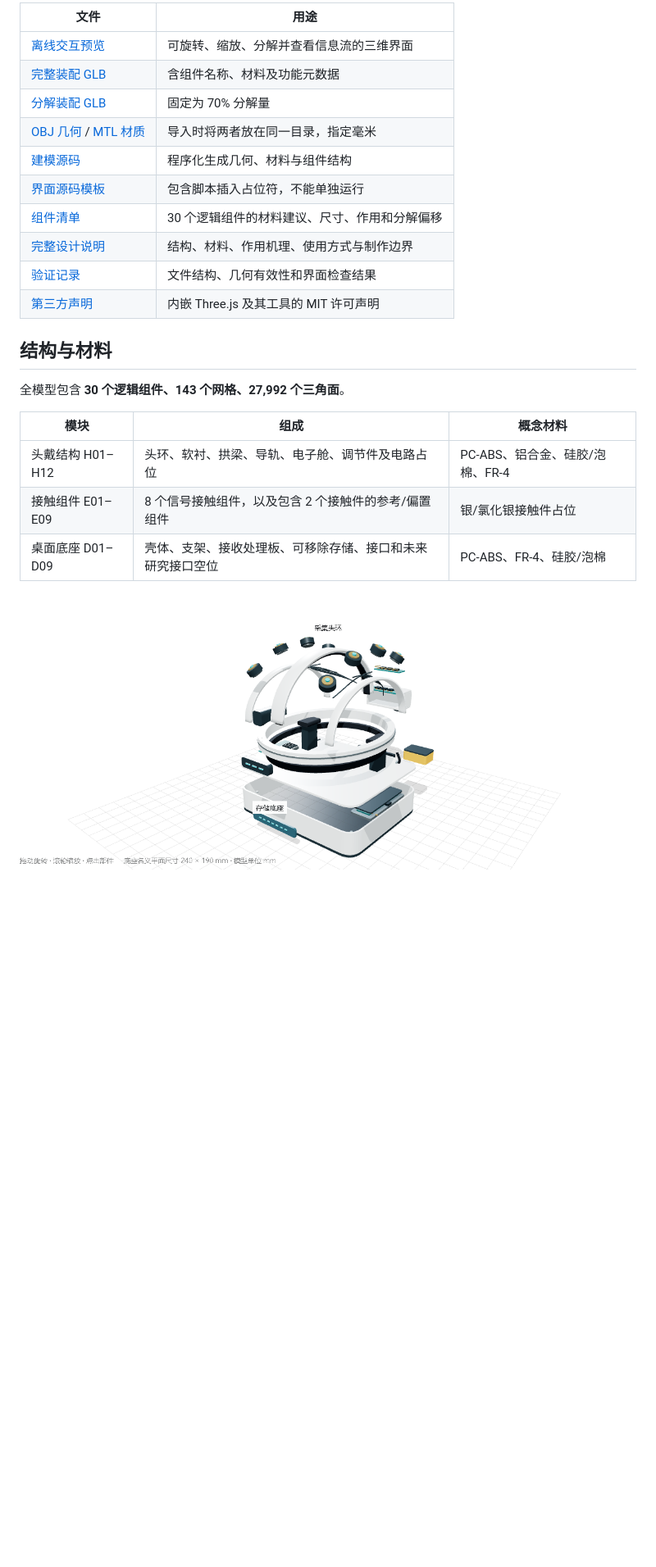
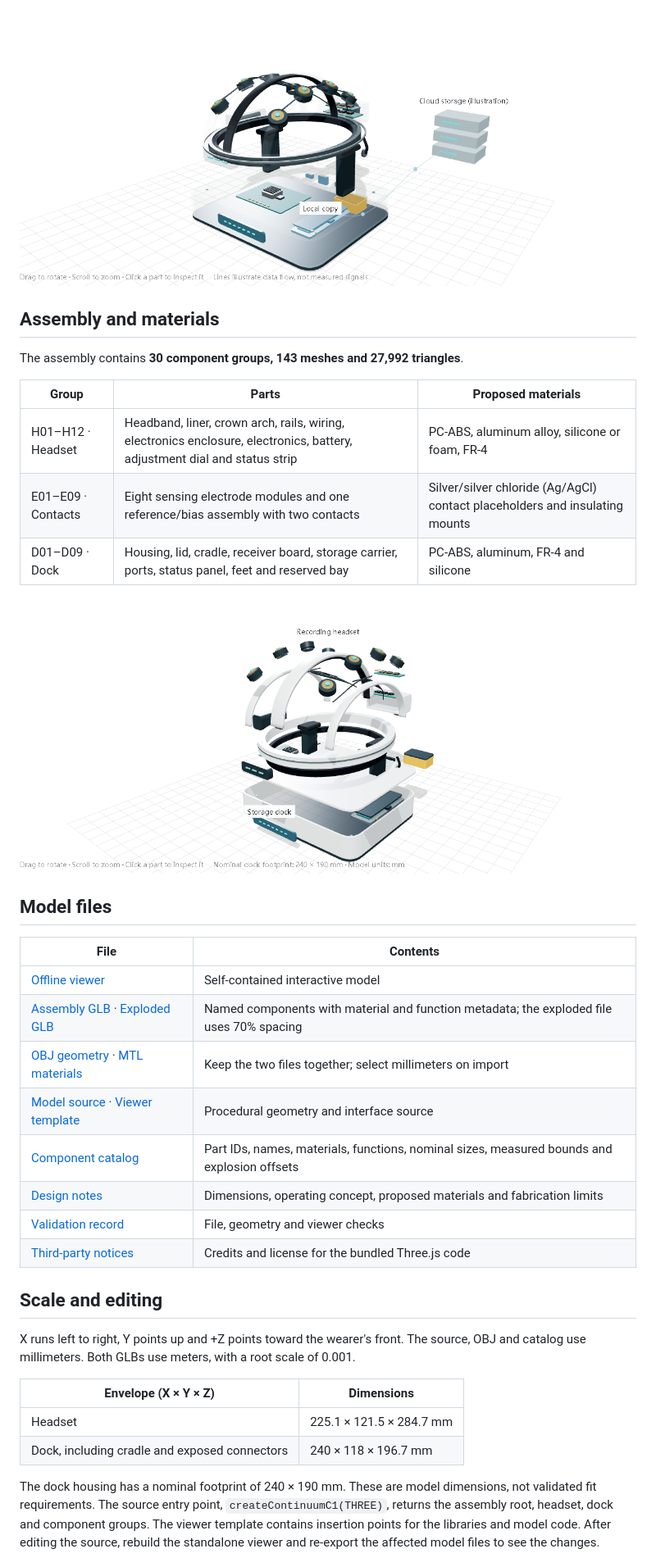
Before and after one commit to cjgogo27/CONTINUUM, a Markdown page: README.md, the part around one of its changes. Shown at 82% size. GitHub-like rendering; pictures changed too: continuum-c1/exploded-preview.png, continuum-c1/mechanism-preview.png; blank space fills up the shorter version.

Commit message:
Translate the C1 documentation, viewer and model metadata to English

```diff
--- a/README.md
+++ b/README.md
@@ -20,26 +22,39 @@
 
-| 文件 | 用途 |
+![The proposed path from local storage to the cloud symbol](continuum-c1/mechanism-preview.png)
+
+## Assembly and materials
+
+The assembly contains **30 component groups, 143 meshes and 27,992 triangles**.
+
+| Group | Parts | Proposed materials |
+| --- | --- | --- |
+| H01–H12 · Headset | Headband, liner, crown arch, rails, wiring, electronics enclosure, electronics, battery, adjustment dial and status strip | PC-ABS, aluminum alloy, silicone or foam, FR-4 |
+| E01–E09 · Contacts | Eight sensing electrode modules and one reference/bias assembly with two contacts | Silver/silver chloride (Ag/AgCl) contact placeholders and insulating mounts |
+| D01–D09 · Dock | Housing, lid, cradle, receiver board, storage carrier, ports, status panel, feet and reserved bay | PC-ABS, aluminum, FR-4 and silicone |
+
+![Exploded view of the headset and dock](continuum-c1/exploded-preview.png)
+
+## Model files
+
+| File | Contents |
 | --- | --- |
-| [离线交互预览](continuum-c1/interactive-model.html) | 可旋转、缩放、分解并查看信息流的三维界面 |
-| [完整装配 GLB](continuum-c1/continuum-c1-assembly.glb) | 含组件名称、材料及功能元数据 |
-| [分解装配 GLB](continuum-c1/continuum-c1-exploded.glb) | 固定为 70% 分解量 |
-| [OBJ 几何](continuum-c1/continuum-c1.obj) / [MTL 材质](continuum-c1/continuum-c1.mtl) | 导入时将两者放在同一目录，指定毫米 |
-| [建模源码](continuum-c1/c1-model.js) | 程序化生成几何、材料与组件结构 |
-| [界面源码模板](continuum-c1/viewer-source.html) | 包含脚本插入占位符，不能单独运行 |
-| [组件清单](continuum-c1/components.json) | 30 个逻辑组件的材料建议、尺寸、作用和分解偏移 |
-| [完整设计说明](continuum-c1/design-notes.txt) | 结构、材料、作用机理、使用方式与制作边界 |
-| [验证记录](continuum-c1/validation.json) | 文件结构、几何有效性和界面检查结果 |
-| [第三方声明](continuum-c1/THIRD-PARTY-NOTICES.txt) | 内嵌 Three.js 及其工具的 MIT 许可声明 |
+| [Offline viewer](continuum-c1/interactive-model.html) | Self-contained interactive model |
+| [Assembly GLB](continuum-c1/continuum-c1-assembly.glb) · [Exploded GLB](continuum-c1/continuum-c1-exploded.glb) | Named components with material and function metadata; the exploded file uses 70% spacing |
+| [OBJ geometry](continuum-c1/continuum-c1.obj) · [MTL materials](continuum-c1/continuum-c1.mtl) | Keep the two files together; select millimeters on import |
+| [Model source](continuum-c1/c1-model.js) · [Viewer template](continuum-c1/viewer-source.html) | Procedural geometry and interface source |
+| [Component catalog](continuum-c1/components.json) | Part IDs, names, materials, functions, nominal sizes, measured bounds and explosion offsets |
+| [Design notes](continuum-c1/design-notes.txt) | Dimensions, operating concept, proposed materials and fabrication limits |
+| [Validation record](continuum-c1/validation.json) | File, geometry and viewer checks |
+| [Third-party notices](continuum-c1/THIRD-PARTY-NOTICES.txt) | Credits and license for the bundled Three.js code |
 
-## 结构与材料
+## Scale and editing
 
-全模型包含 **30 个逻辑组件、143 个网格、27,992 个三角面**。
+X runs left to right, Y points up and +Z points toward the wearer's front. The source, OBJ and catalog use millimeters. Both GLBs use meters, with a root scale of 0.001.
 
-| 模块 | 组成 | 概念材料 |
-| --- | --- | --- |
-| 头戴结构 H01–H12 | 头环、软衬、拱梁、导轨、电子舱、调节件及电路占位 | PC-ABS、铝合金、硅胶/泡棉、FR-4 |
-| 接触组件 E01–E09 | 8 个信号接触组件，以及包含 2 个接触件的参考/偏置组件 | 银/氯化银接触件占位 |
-| 桌面底座 D01–D09 | 壳体、支架、接收处理板、可移除存储、接口和未来研究接口空位 | PC-ABS、FR-4、硅胶/泡棉 |
+| Envelope (X × Y × Z) | Dimensions |
+| --- | --- |
+| Headset | 225.1 × 121.5 × 284.7 mm |
+| Dock, including cradle and exposed connectors | 240 × 118 × 196.7 mm |
 
-![CONTINUUM C1 分解预览](continuum-c1/exploded-preview.png)
+The dock housing has a nominal footprint of 240 × 190 mm. These are model dimensions, not validated fit requirements. The source entry point, `createContinuumC1(THREE)`, returns the assembly root, headset, dock and component groups. The viewer template contains insertion points for the libraries and model code. After editing the source, rebuild the standalone viewer and re-export the affected model files to see the changes.
 
```
Also changed, not shown: other parts of README.md (+20 -40 lines), continuum-c1/assembly-preview.png, 9 other files.
